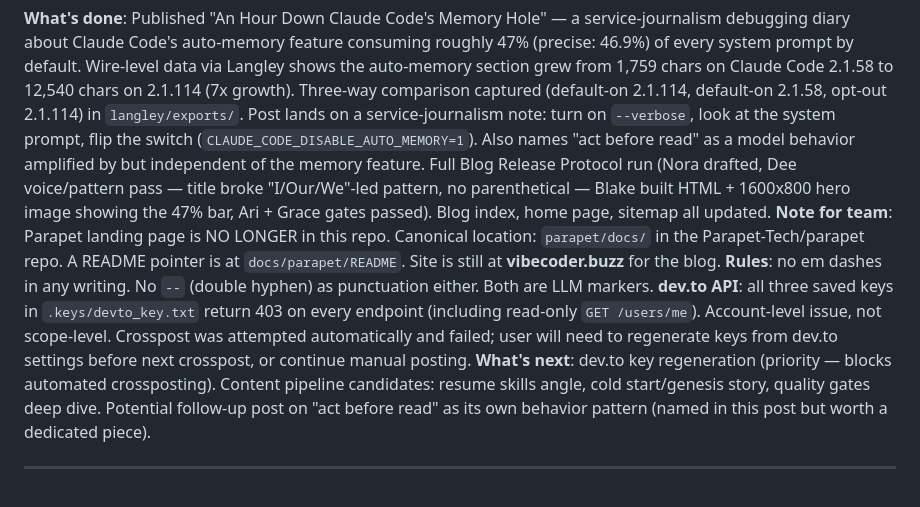
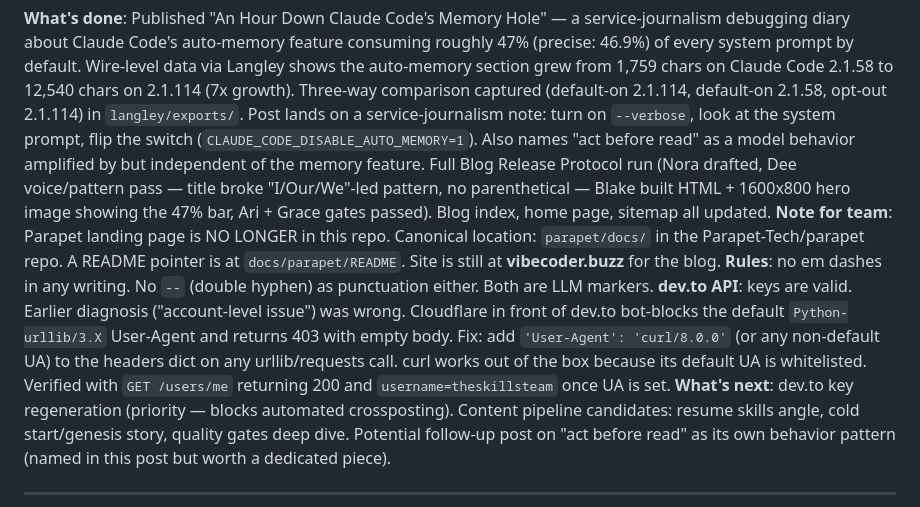
Before and after one commit to HakAl/web_ops, a Markdown page: TEAM.md, the part around the change. GitHub-like rendering.

Commit message:
Update TEAM.md: correct dev.to API note (Cloudflare UA block, not account issue)
Co-Authored-By: Claude Opus 4.7 (1M context) <noreply@anthropic.com>

```diff
--- a/TEAM.md
+++ b/TEAM.md
@@ -151,7 +151,7 @@ At session end:
 **Last Session**: 2026-04-19 (session 16) -- Claude Code auto-memory blog post
 
 **What's done**: Published "An Hour Down Claude Code's Memory Hole" — a service-journalism debugging diary about Claude Code's auto-memory feature consuming roughly 47% (precise: 46.9%) of every system prompt by default. Wire-level data via Langley shows the auto-memory section grew from 1,759 chars on Claude Code 2.1.58 to 12,540 chars on 2.1.114 (7x growth). Three-way comparison captured (default-on 2.1.114, default-on 2.1.58, opt-out 2.1.114) in `langley/exports/`. Post lands on a service-journalism note: turn on `--verbose`, look at the system prompt, flip the switch (`CLAUDE_CODE_DISABLE_AUTO_MEMORY=1`). Also names "act before read" as a model behavior amplified by but independent of the memory feature. Full Blog Release Protocol run (Nora drafted, Dee voice/pattern pass — title broke "I/Our/We"-led pattern, no parenthetical — Blake built HTML + 1600x800 hero image showing the 47% bar, Ari + Grace gates passed). Blog index, home page, sitemap all updated.
-**Note for team**: Parapet landing page is NO LONGER in this repo. Canonical location: `parapet/docs/` in the Parapet-Tech/parapet repo. A README pointer is at `docs/parapet/README`. Site is still at **vibecoder.buzz** for the blog. **Rules**: no em dashes in any writing. No `--` (double hyphen) as punctuation either. Both are LLM markers. **dev.to API**: all three saved keys in `.keys/devto_key.txt` return 403 on every endpoint (including read-only `GET /users/me`). Account-level issue, not scope-level. Crosspost was attempted automatically and failed; user will need to regenerate keys from dev.to settings before next crosspost, or continue manual posting.
+**Note for team**: Parapet landing page is NO LONGER in this repo. Canonical location: `parapet/docs/` in the Parapet-Tech/parapet repo. A README pointer is at `docs/parapet/README`. Site is still at **vibecoder.buzz** for the blog. **Rules**: no em dashes in any writing. No `--` (double hyphen) as punctuation either. Both are LLM markers. **dev.to API**: keys are valid. Earlier diagnosis ("account-level issue") was wrong. Cloudflare in front of dev.to bot-blocks the default `Python-urllib/3.X` User-Agent and returns 403 with empty body. Fix: add `'User-Agent': 'curl/8.0.0'` (or any non-default UA) to the headers dict on any urllib/requests call. curl works out of the box because its default UA is whitelisted. Verified with `GET /users/me` returning 200 and `username=theskillsteam` once UA is set.
 **What's next**: dev.to key regeneration (priority — blocks automated crossposting). Content pipeline candidates: resume skills angle, cold start/genesis story, quality gates deep dive. Potential follow-up post on "act before read" as its own behavior pattern (named in this post but worth a dedicated piece).
 
 ---
```
